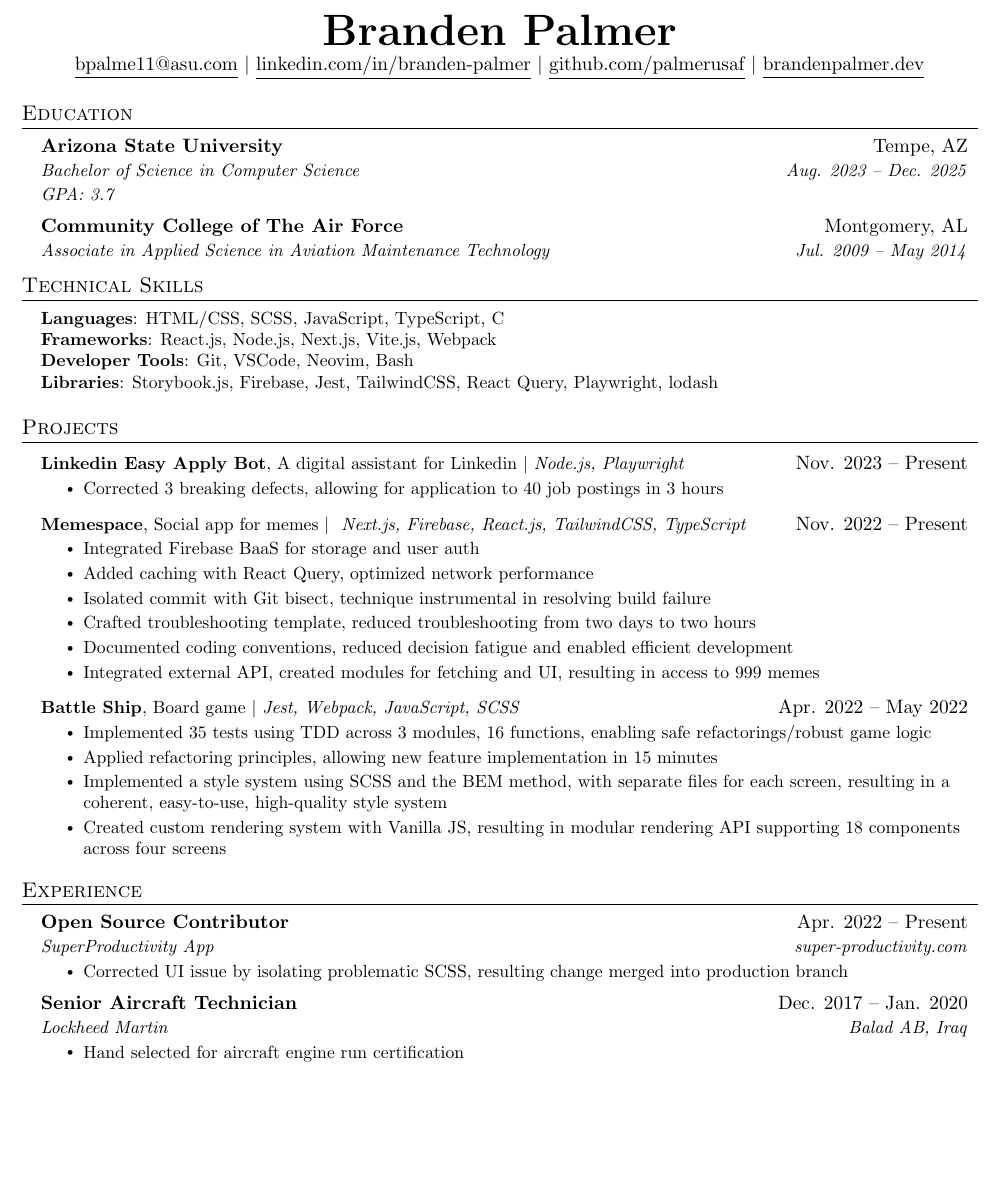
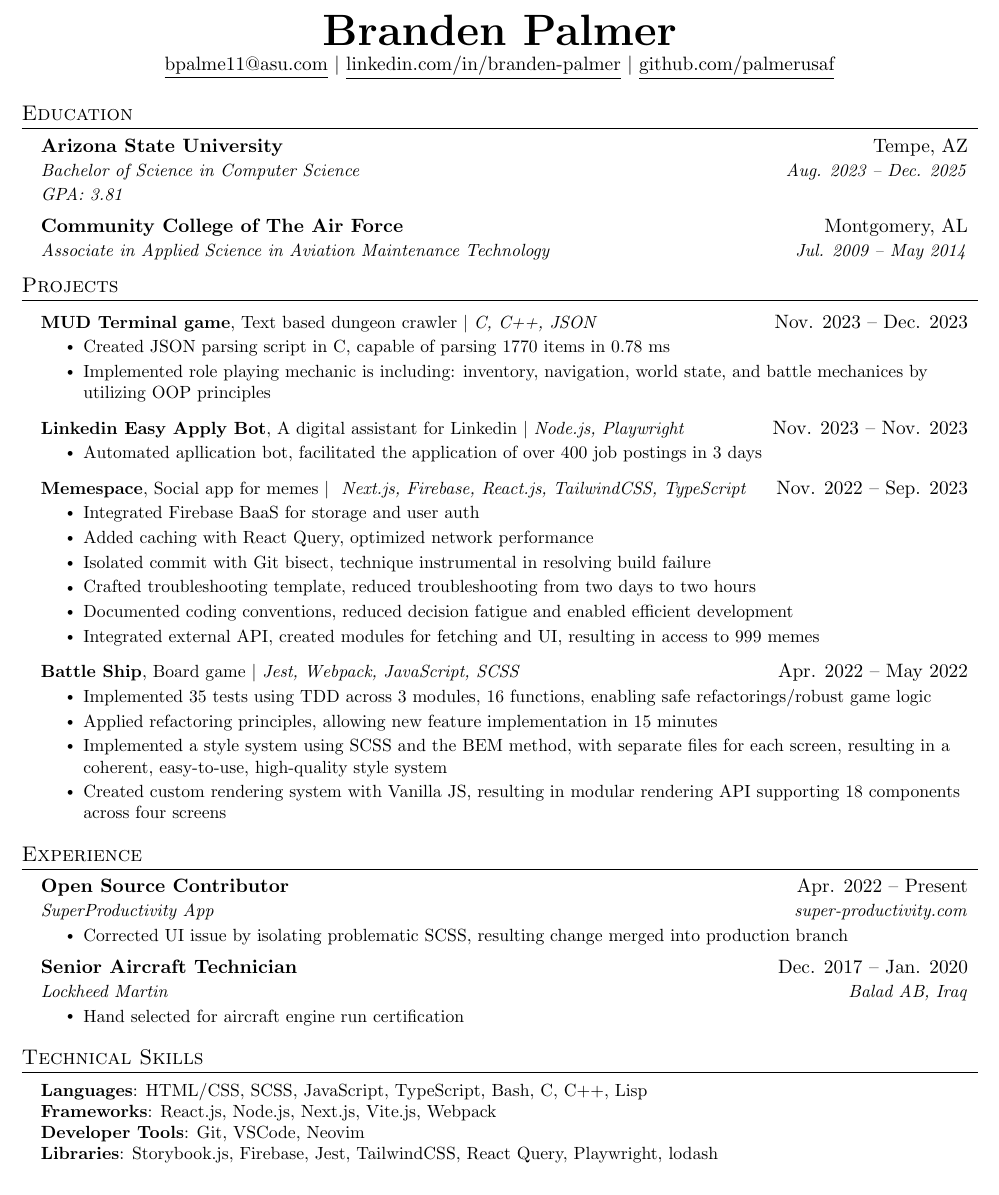
Before and after one commit to palmerusaf/resume, a LaTeX CV (resume.tex): part of the page, cut so that both start at the same text, the shorter picture padded with empty space. Compiled offline with pdfLaTeX.

Commit message:
update resume

```diff
--- a/resume.tex
+++ b/resume.tex
@@ -115,8 +115,7 @@
 	\textbf{\Huge \scshape Branden Palmer} \\ \vspace{1pt}
 	\href{mailto:bpalme11@asu.com}{\underline{bpalme11@asu.com}} $|$
 	\href{https://linkedin.com/in/branden-palmer}{\underline{linkedin.com/in/branden-palmer}} $|$
-	\href{https://github.com/palmerusaf}{\underline{github.com/palmerusaf}} $|$
-	\href{https://www.brandenpalmer.dev}{\underline{brandenpalmer.dev}}
+	\href{https://github.com/palmerusaf}{\underline{github.com/palmerusaf}}
 \end{center}
 
 
@@ -127,36 +126,29 @@
 \begin{tabular*}{0.97\textwidth}[t]{l@{\extracolsep{\fill}}r}
 	\textbf{Arizona State University} & Tempe, AZ \\
 	\textit{\small Bachelor of Science in Computer Science} & \textit{\small Aug. 2023 -- Dec. 2025} \\
-	\textit{\small GPA: 3.7}
+	\textit{\small GPA: 3.81}
 \end{tabular*}\vspace{-7pt}
 \resumeSubheading
 {Community College of The Air Force}{Montgomery, AL}
 {Associate in Applied Science in Aviation Maintenance Technology}{Jul. 2009 -- May 2014}
 \resumeSubHeadingListEnd
 
-
-%
-%-----------PROGRAMMING SKILLS-----------
-\section{Technical Skills}
-\begin{itemize}[leftmargin=0.15in, label={}]
-	\small{\item{
-		            \textbf{Languages}{: HTML/CSS, SCSS, JavaScript, TypeScript, C} \\
-		            \textbf{Frameworks}{: React.js, Node.js, Next.js, Vite.js, Webpack} \\
-		            \textbf{Developer Tools}{: Git, VSCode, Neovim, Bash} \\
-		            \textbf{Libraries}{: Storybook.js, Firebase, Jest, TailwindCSS, React Query, Playwright, lodash }
-		      }}
-\end{itemize}
-
-%-------------------------------------------
+%-----------PROJECTS-----------
 \section{Projects}
 \resumeSubHeadingListStart
 \resumeProjectHeading
-{\textbf{Linkedin Easy Apply Bot}, A digital assistant for Linkedin $|$ \emph{Node.js, Playwright}}{Nov. 2023 -- Present}
+{\textbf{MUD Terminal game}, Text based dungeon crawler $|$ \emph{C, C++, JSON}}{Nov. 2023 -- Dec. 2023}
 \resumeItemListStart
-\resumeItem{Corrected 3 breaking defects, allowing for application to 40 job postings in 3 hours}
+\resumeItem{Created JSON parsing script in C, capable of parsing 1770 items in 0.78 ms}
+\resumeItem{Implemented role playing mechanic is including: inventory, navigation, world state, and battle mechanices by utilizing OOP principles}
 \resumeItemListEnd
 \resumeProjectHeading
-{\textbf{Memespace}, Social app for memes $|$ \emph{ Next.js, Firebase, React.js, TailwindCSS, TypeScript }}{Nov. 2022 -- Present}
+{\textbf{Linkedin Easy Apply Bot}, A digital assistant for Linkedin $|$ \emph{Node.js, Playwright}}{Nov. 2023 -- Nov. 2023}
+\resumeItemListStart
+\resumeItem{Automated apllication bot, facilitated the application of over 400 job postings in 3 days}
+\resumeItemListEnd
+\resumeProjectHeading
+{\textbf{Memespace}, Social app for memes $|$ \emph{ Next.js, Firebase, React.js, TailwindCSS, TypeScript }}{Nov. 2022 -- Sep. 2023}
 \resumeItemListStart
 \resumeItem{Integrated Firebase BaaS for storage and user auth}
 \resumeItem{Added caching with React Query, optimized network performance}
@@ -209,5 +201,18 @@
 \resumeSubHeadingListEnd
 
 
-%-----------PROJECTS-----------
+%
+%-----------PROGRAMMING SKILLS-----------
+\section{Technical Skills}
+\begin{itemize}[leftmargin=0.15in, label={}]
+	\small{\item{
+		            \textbf{Languages}{: HTML/CSS, SCSS, JavaScript, TypeScript, Bash, C, C++, Lisp} \\
+		            \textbf{Frameworks}{: React.js, Node.js, Next.js, Vite.js, Webpack} \\
+		            \textbf{Developer Tools}{: Git, VSCode, Neovim} \\
+		            \textbf{Libraries}{: Storybook.js, Firebase, Jest, TailwindCSS, React Query, Playwright, lodash }
+		      }}
+\end{itemize}
+
+%-------------------------------------------
+
 \end{document}
```
Also changed, not shown: resume.pdf.
